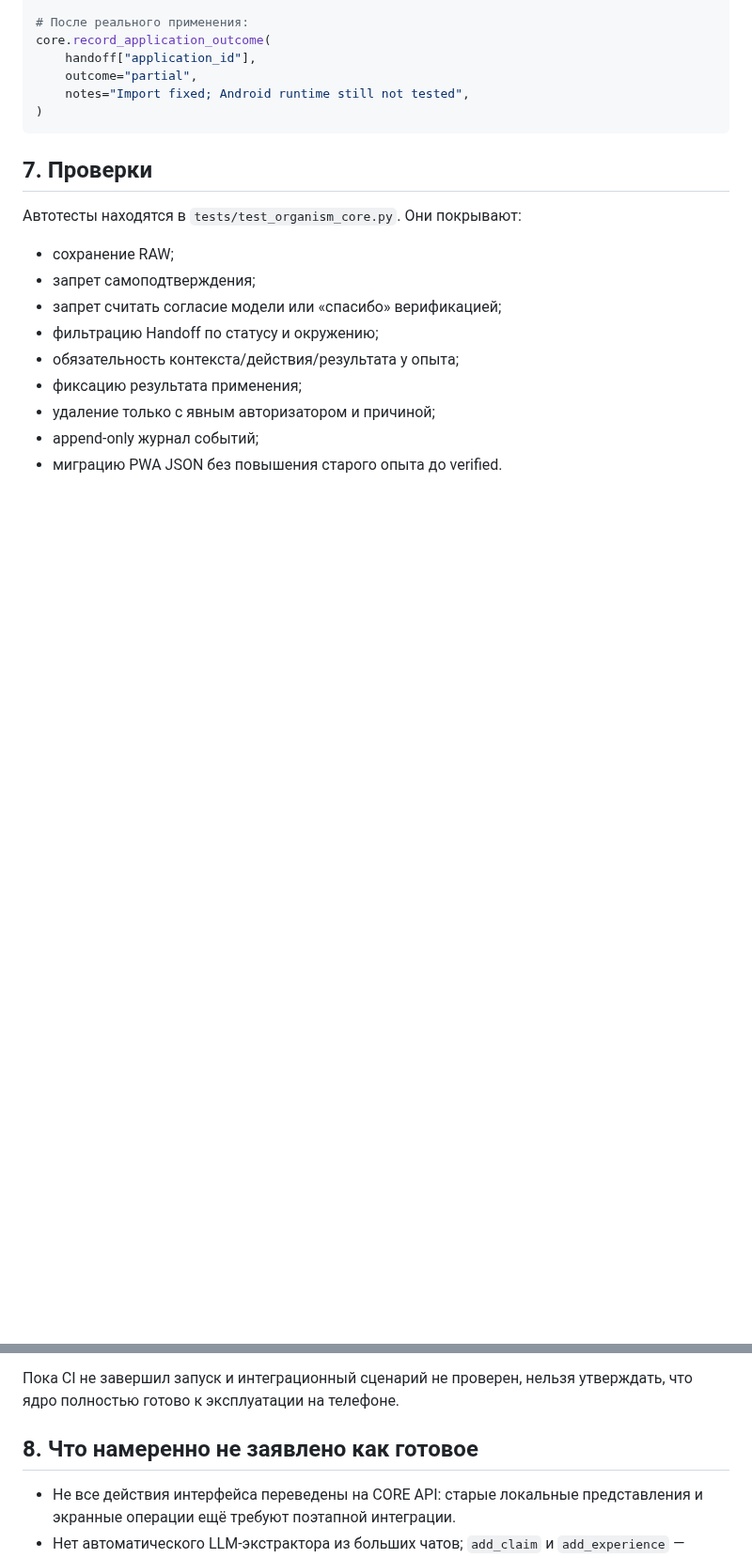
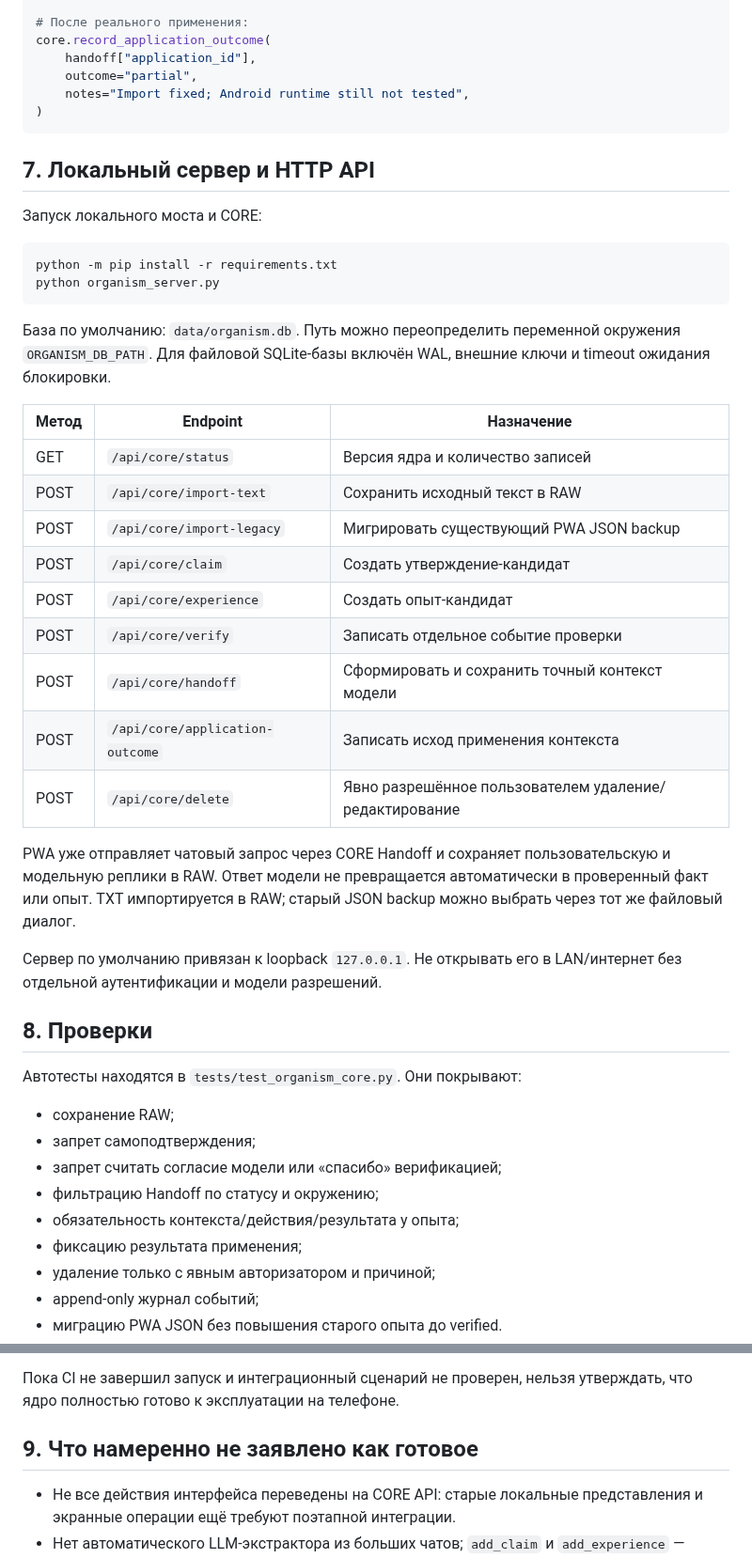
Before and after one commit to alexbotleh-oss/organism, a Markdown page: docs/CORE_v0.4.md, 2 parts joined by grey strips. Shown at 94% size. Rendered like a GitHub page; blank space fills up the shorter version.

Commit message:
Document local CORE API endpoints and SQLite runtime settings

````diff
--- a/docs/CORE_v0.4.md
+++ b/docs/CORE_v0.4.md
@@ -114,7 +114,34 @@ core.record_application_outcome(
 )
 ```
 
-## 7. Проверки
+## 7. Локальный сервер и HTTP API
+
+Запуск локального моста и CORE:
+
+```bash
+python -m pip install -r requirements.txt
+python organism_server.py
+```
+
+База по умолчанию: `data/organism.db`. Путь можно переопределить переменной окружения `ORGANISM_DB_PATH`. Для файловой SQLite-базы включён WAL, внешние ключи и timeout ожидания блокировки.
+
+| Метод | Endpoint | Назначение |
+|---|---|---|
+| GET | `/api/core/status` | Версия ядра и количество записей |
+| POST | `/api/core/import-text` | Сохранить исходный текст в RAW |
+| POST | `/api/core/import-legacy` | Мигрировать существующий PWA JSON backup |
+| POST | `/api/core/claim` | Создать утверждение-кандидат |
+| POST | `/api/core/experience` | Создать опыт-кандидат |
+| POST | `/api/core/verify` | Записать отдельное событие проверки |
+| POST | `/api/core/handoff` | Сформировать и сохранить точный контекст модели |
+| POST | `/api/core/application-outcome` | Записать исход применения контекста |
+| POST | `/api/core/delete` | Явно разрешённое пользователем удаление/редактирование |
+
+PWA уже отправляет чатовый запрос через CORE Handoff и сохраняет пользовательскую и модельную реплики в RAW. Ответ модели не превращается автоматически в проверенный факт или опыт. TXT импортируется в RAW; старый JSON backup можно выбрать через тот же файловый диалог.
+
+Сервер по умолчанию привязан к loopback `127.0.0.1`. Не открывать его в LAN/интернет без отдельной аутентификации и модели разрешений.
+
+## 8. Проверки
 
 Автотесты находятся в `tests/test_organism_core.py`. Они покрывают:
 - сохранение RAW;
@@ -129,7 +156,7 @@ core.record_application_outcome(
 
 Пока CI не завершил запуск и интеграционный сценарий не проверен, нельзя утверждать, что ядро полностью готово к эксплуатации на телефоне.
 
-## 8. Что намеренно не заявлено как готовое
+## 9. Что намеренно не заявлено как готовое
 
 - Не все действия интерфейса переведены на CORE API: старые локальные представления и экранные операции ещё требуют поэтапной интеграции.
 - Нет автоматического LLM-экстрактора из больших чатов; `add_claim` и `add_experience` — контролируемые точки записи.
````
